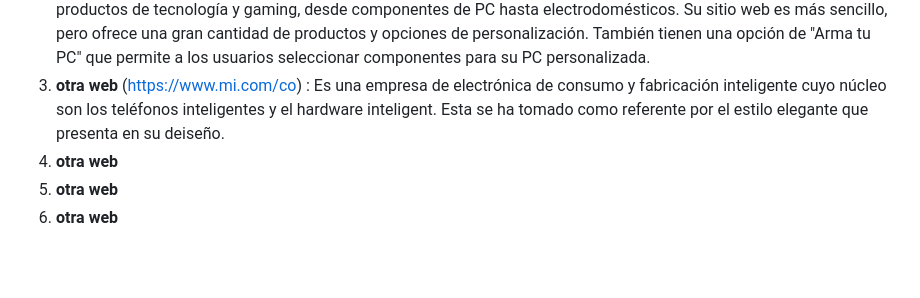
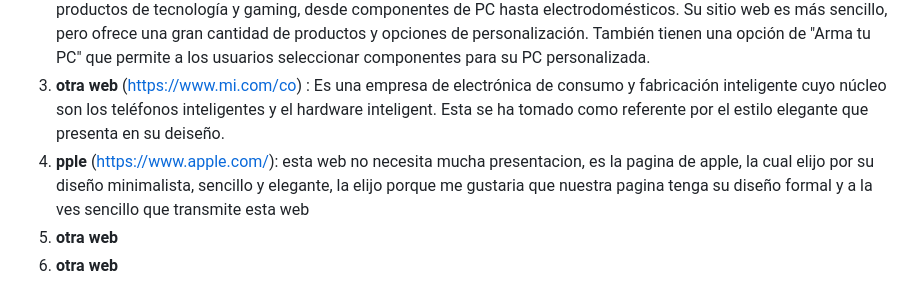
Before and after one commit to 0623CIFSNCN05LAED/grupo-10, a Markdown page: README.md, the part around the change. GitHub-like rendering; blank space fills up the shorter version.

Commit message:
Añadi mi web

```diff
--- a/README.md
+++ b/README.md
@@ -14,7 +14,7 @@ Nuestra audiencia objetivo serán los entusiastas de la tecnología, los gamers
 1. **HyperGaming** (http://hypergaming.com.ar/): Es una tienda en línea argentina que se especializa en productos de gaming, incluyendo componentes de PC, periféricos, sillas de gaming y más. Su sitio web es limpio y fácil de navegar, con categorías de productos claramente definidas y descripciones detalladas de los productos. También tienen un blog donde comparten noticias y reseñas relacionadas con el gaming.
 2. **CompraGamer** (http://compragamer.com/): Es otra tienda en línea argentina que ofrece una amplia gama de productos de tecnología y gaming, desde componentes de PC hasta electrodomésticos. Su sitio web es más sencillo, pero ofrece una gran cantidad de productos y opciones de personalización. También tienen una opción de "Arma tu PC" que permite a los usuarios seleccionar componentes para su PC personalizada.
 3. **otra web** (https://www.mi.com/co) : Es una empresa de electrónica de consumo y fabricación inteligente cuyo núcleo son los teléfonos inteligentes y el hardware inteligent. Esta se ha tomado como referente por el estilo elegante que presenta en su deiseño.
-4. **otra web**
+4. **pple** (https://www.apple.com/): esta web no necesita mucha presentacion, es la pagina de apple, la cual elijo por su diseño minimalista, sencillo y elegante, la elijo porque me gustaria que nuestra pagina tenga su diseño formal y a la ves sencillo que transmite esta web
 5. **otra web**
 6. **otra web**
 
```
